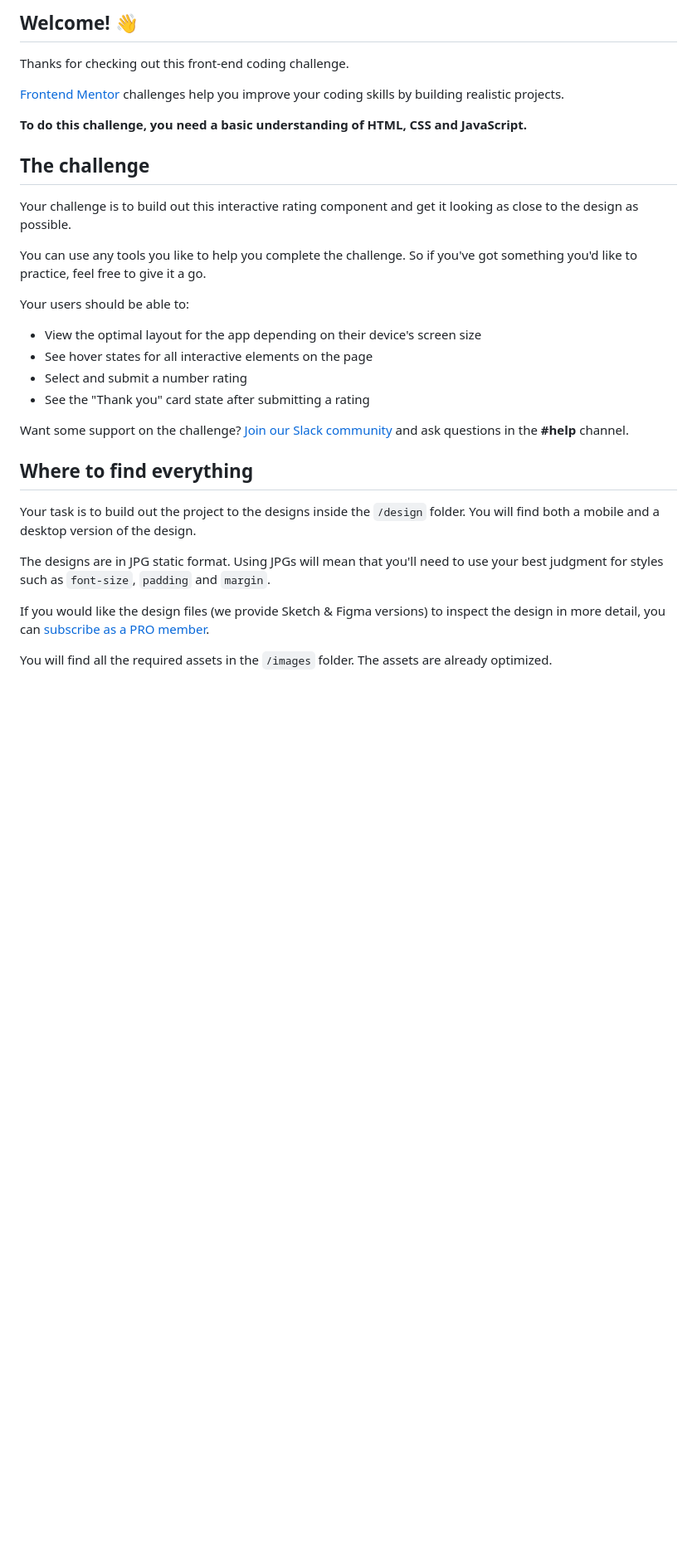
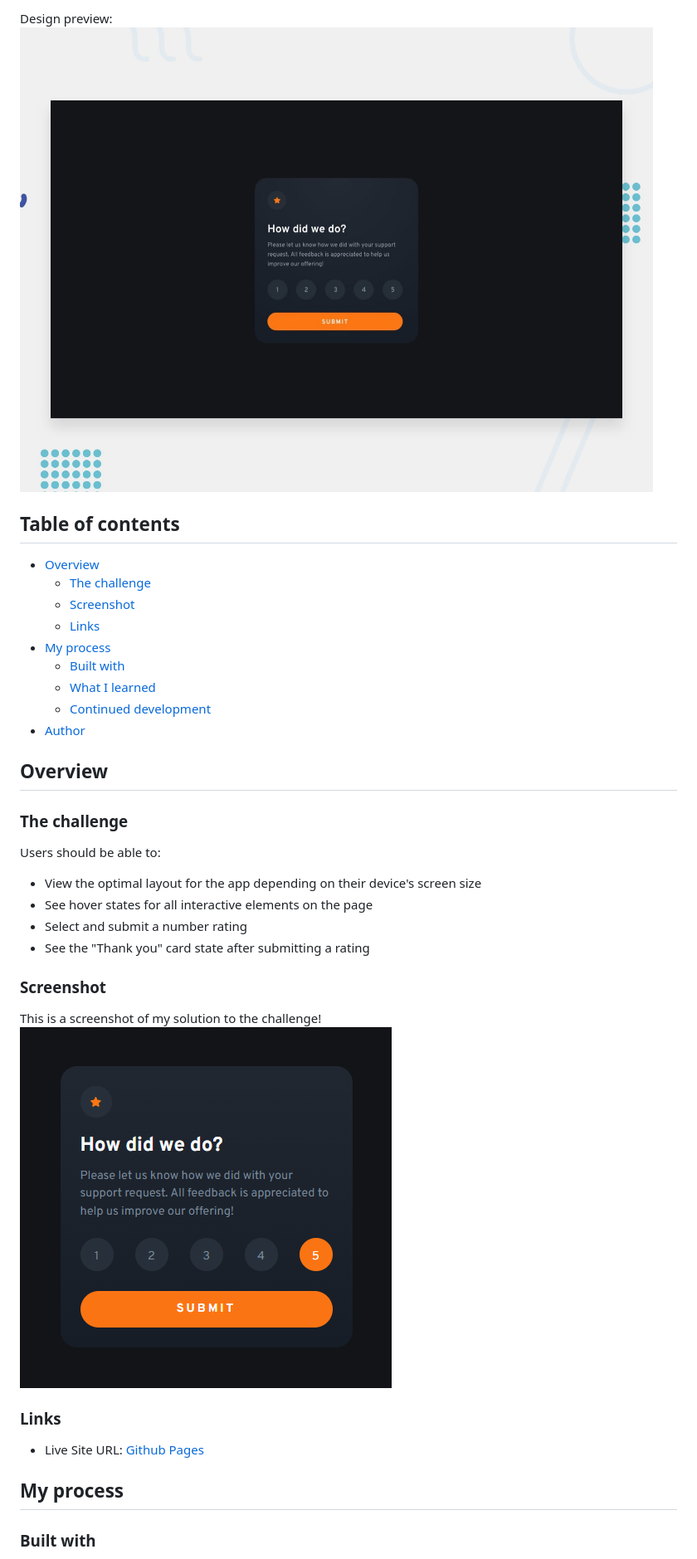
Before and after one commit to albana-meloni/rating-component, a Markdown page: README.md, the part around one of its changes. Shown at 83% size. Rendered like a GitHub page; pictures changed too: assets/images/screenshot.png (added); blank space fills up the shorter version.

Commit message:
readme added

```diff
--- a/README.md
+++ b/README.md
@@ -4,34 +4,39 @@
 
-## Welcome! 👋
+Design preview:![Design preview for the Interactive rating component coding challenge](./assets/design/desktop-preview.jpg)
 
-Thanks for checking out this front-end coding challenge.
+## Table of contents
 
-[Frontend Mentor](https://www.frontendmentor.io) challenges help you improve your coding skills by building realistic projects.
+- [Overview](#overview)
+  - [The challenge](#the-challenge)
+  - [Screenshot](#screenshot)
+  - [Links](#links)
+- [My process](#my-process)
+  - [Built with](#built-with)
+  - [What I learned](#what-i-learned)
+  - [Continued development](#continued-development)
+- [Author](#author)
 
-**To do this challenge, you need a basic understanding of HTML, CSS and JavaScript.**
+## Overview
 
-## The challenge
+### The challenge
 
-Your challenge is to build out this interactive rating component and get it looking as close to the design as possible.
-
-You can use any tools you like to help you complete the challenge. So if you've got something you'd like to practice, feel free to give it a go.
-
-Your users should be able to:
+Users should be able to:
 
 - View the optimal layout for the app depending on their device's screen size
 - See hover states for all interactive elements on the page
 - Select and submit a number rating
 - See the "Thank you" card state after submitting a rating
 
-Want some support on the challenge? [Join our Slack community](https://www.frontendmentor.io/slack) and ask questions in the **#help** channel.
+### Screenshot
 
-## Where to find everything
+This is a screenshot of my solution to the challenge!
+![Screenshot of my solution](./assets/images/screenshot.png)
 
-Your task is to build out the project to the designs inside the `/design` folder. You will find both a mobile and a desktop version of the design.
+### Links
 
-The designs are in JPG static format. Using JPGs will mean that you'll need to use your best judgment for styles such as `font-size`, `padding` and `margin`.
+- Live Site URL: [Github Pages](https://albana-meloni.github.io/rating-component/)
 
-If you would like the design files (we provide Sketch & Figma versions) to inspect the design in more detail, you can [subscribe as a PRO member](https://www.frontendmentor.io/pro).
+## My process
 
-You will find all the required assets in the `/images` folder. The assets are already optimized.
+### Built with
 
```
Also changed, not shown: other parts of README.md (+19 -50 lines), README-template.md (deleted, +0 -113 lines), style-guide.md (deleted, +0 -33 lines), 1 other file.
